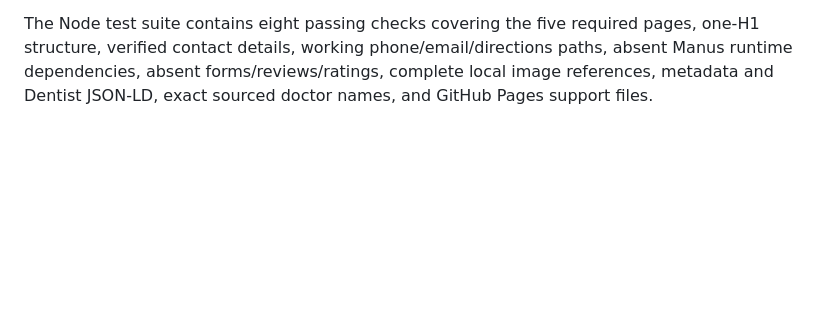
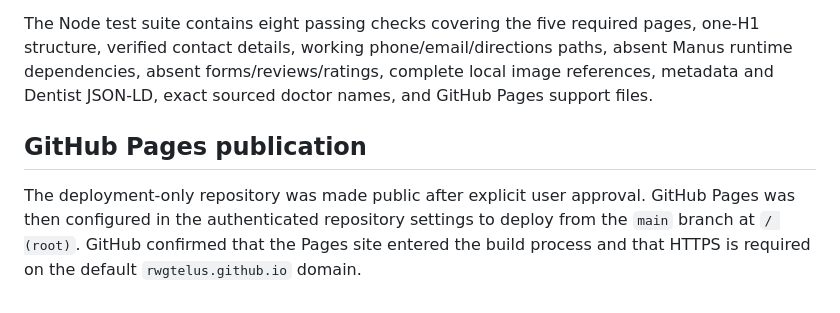
Before and after one commit to rwgtelus/oakridge-park-dental-continuity, a Markdown page: QA_NOTES.md, the part around the change. GitHub-like rendering; blank space fills up the shorter version.

Commit message:
Record GitHub Pages activation

```diff
--- a/QA_NOTES.md
+++ b/QA_NOTES.md
@@ -31,3 +31,7 @@ The Contact page headline wraps naturally, the service notice remains readable,
 The final homepage Lighthouse audit scored **100 Accessibility**, **100 Best Practices**, **100 SEO**, and **80 Performance** under simulated throttling from the local development server. Performance improved from 73 after converting the three largest homepage images to optimized WebP files, preloading the hero image, and setting explicit high fetch priority. The remaining performance limitations are primarily development-server cache headers and externally loaded brand fonts; GitHub Pages supplies production caching.
 
 The Node test suite contains eight passing checks covering the five required pages, one-H1 structure, verified contact details, working phone/email/directions paths, absent Manus runtime dependencies, absent forms/reviews/ratings, complete local image references, metadata and Dentist JSON-LD, exact sourced doctor names, and GitHub Pages support files.
+
+## GitHub Pages publication
+
+The deployment-only repository was made public after explicit user approval. GitHub Pages was then configured in the authenticated repository settings to deploy from the `main` branch at `/ (root)`. GitHub confirmed that the Pages site entered the build process and that HTTPS is required on the default `rwgtelus.github.io` domain.
```
